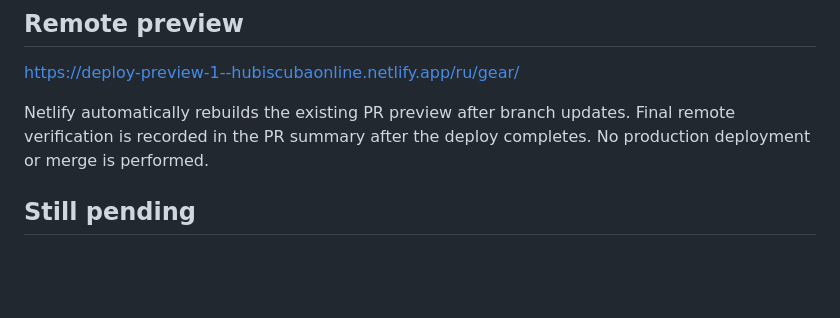
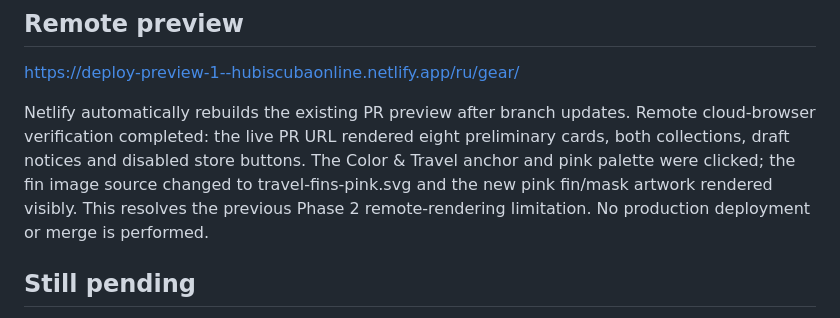
Before and after one commit to VPuziryov/hub.iscuba.online, a Markdown page: docs/gear-picks-test-report.md, the part around the change. GitHub-like rendering; blank space fills up the shorter version.

Commit message:
Record successful live Netlify preview and palette verification

```diff
--- a/docs/gear-picks-test-report.md
+++ b/docs/gear-picks-test-report.md
@@ -48,7 +48,11 @@ illustrations are labelled and never described as exact product photos.
 https://deploy-preview-1--hubiscubaonline.netlify.app/ru/gear/
 
 Netlify automatically rebuilds the existing PR preview after branch updates.
-Final remote verification is recorded in the PR summary after the deploy completes.
+Remote cloud-browser verification completed: the live PR URL rendered eight
+preliminary cards, both collections, draft notices and disabled store buttons.
+The Color & Travel anchor and pink palette were clicked; the fin image source
+changed to travel-fins-pink.svg and the new pink fin/mask artwork rendered visibly.
+This resolves the previous Phase 2 remote-rendering limitation.
 No production deployment or merge is performed.
 
 ## Still pending
```
